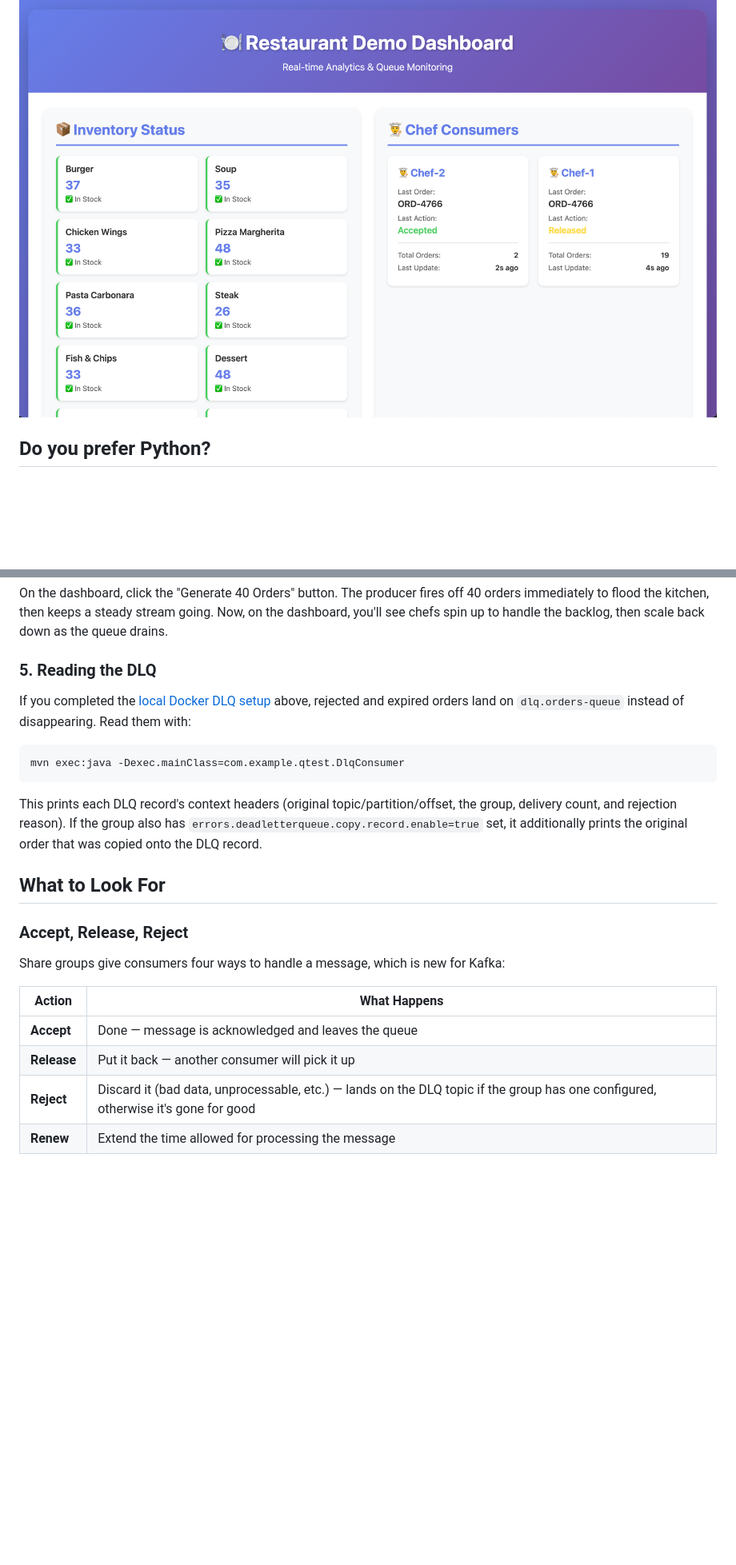
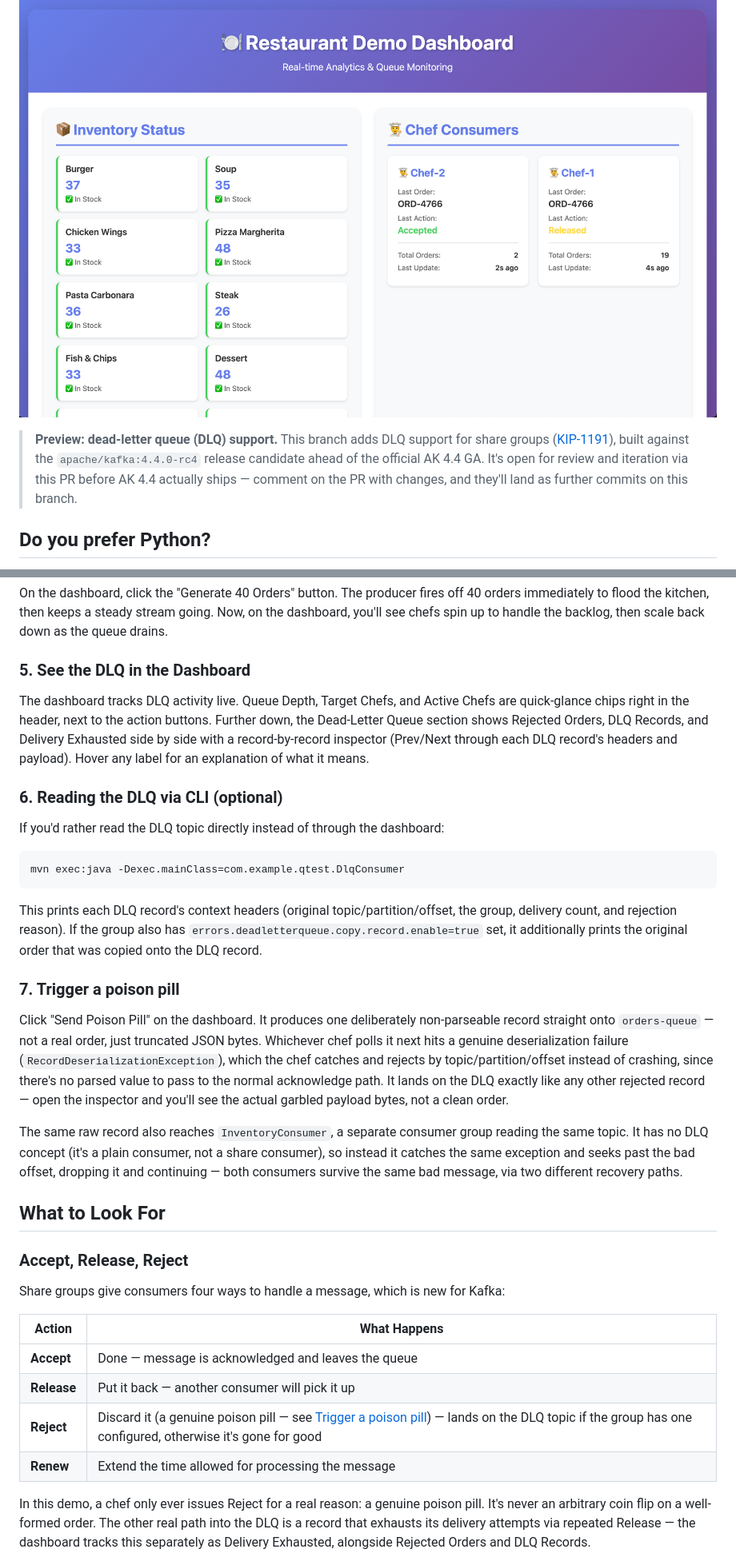
Before and after one commit to confluentinc/queues-for-kafka-demo, a Markdown page: README.md, 2 parts joined by grey strips. Shown at 80% size. Drawn GitHub-style; blank space fills up the shorter version.

Commit message:
Document poison-pill handling, dashboard DLQ panel, and real-reject-only semantics
Adds a preview banner noting this branch targets AK 4.4.0-rc4 ahead of GA and
is open for review via this PR. Adds steps covering the dashboard's own DLQ
panel (stats + inspector + tooltips) and the Send Poison Pill button, and
updates the Accept/Release/Reject table to reflect that Reject now only ever
fires for a genuine poison pill, never a random coin flip, with Delivery
Exhausted as the other real path into the DLQ. Fixes a stale internal anchor
link from renumbering the existing steps.

Co-Authored-By: Claude Sonnet 5 <noreply@anthropic.com>

````diff
--- a/README.md
+++ b/README.md
@@ -12,6 +12,12 @@ This demo (based on [ifnesi's original](https://github.com/ifnesi/queues-for-kaf
 - A **dashboard** ties it all together with live scaling based on queue depth
 
 ![image](docs/dashboard-demo.png)
+
+> **Preview: dead-letter queue (DLQ) support.** This branch adds DLQ support for share groups
+> ([KIP-1191](https://cwiki.apache.org/confluence/display/KAFKA/KIP-1191%3A+Dead-letter+queues+for+share+groups)),
+> built against the `apache/kafka:4.4.0-rc4` release candidate ahead of the official AK 4.4 GA.
+> It's open for review and iteration via this PR before AK 4.4 actually ships — comment on the
+> PR with changes, and they'll land as further commits on this branch.
 
 ## Do you prefer Python?
 
@@ -147,10 +154,17 @@ Open http://localhost:8080 and you'll see an empty kitchen, no orders yet.
 
 On the dashboard, click the "Generate 40 Orders" button. The producer fires off 40 orders immediately to flood the kitchen, then keeps a steady stream going. Now, on the dashboard, you'll see chefs spin up to handle the backlog, then scale back down as the queue drains.
 
-### 5. Reading the DLQ
+### 5. See the DLQ in the Dashboard
 
-If you completed the [local Docker DLQ setup](#dead-letter-queue-dlq-setup) above, rejected and
-expired orders land on `dlq.orders-queue` instead of disappearing. Read them with:
+The dashboard tracks DLQ activity live. Queue Depth, Target Chefs, and Active Chefs are quick-glance
+chips right in the header, next to the action buttons. Further down, the Dead-Letter Queue section
+shows Rejected Orders, DLQ Records, and Delivery Exhausted side by side with a record-by-record
+inspector (Prev/Next through each DLQ record's headers and payload). Hover any label for an
+explanation of what it means.
+
+### 6. Reading the DLQ via CLI (optional)
+
+If you'd rather read the DLQ topic directly instead of through the dashboard:
 
 ```bash
 mvn exec:java -Dexec.mainClass=com.example.qtest.DlqConsumer
@@ -160,6 +174,20 @@ This prints each DLQ record's context headers (original topic/partition/offset,
 delivery count, and rejection reason). If the group also has
 `errors.deadletterqueue.copy.record.enable=true` set, it additionally prints the original order
 that was copied onto the DLQ record.
+
+### 7. Trigger a poison pill
+
+Click "Send Poison Pill" on the dashboard. It produces one deliberately non-parseable record
+straight onto `orders-queue` — not a real order, just truncated JSON bytes. Whichever chef polls
+it next hits a genuine deserialization failure (`RecordDeserializationException`), which the chef
+catches and rejects by topic/partition/offset instead of crashing, since there's no parsed value
+to pass to the normal acknowledge path. It lands on the DLQ exactly like any other rejected
+record — open the inspector and you'll see the actual garbled payload bytes, not a clean order.
+
+The same raw record also reaches `InventoryConsumer`, a separate consumer group reading the same
+topic. It has no DLQ concept (it's a plain consumer, not a share consumer), so instead it catches
+the same exception and seeks past the bad offset, dropping it and continuing — both consumers
+survive the same bad message, via two different recovery paths.
 
 
 ## What to Look For
@@ -172,8 +200,13 @@ Share groups give consumers four ways to handle a message, which is new for Kafk
 |--------|--------------|
 | **Accept** | Done — message is acknowledged and leaves the queue |
 | **Release** | Put it back — another consumer will pick it up |
-| **Reject** | Discard it (bad data, unprocessable, etc.) — lands on the DLQ topic if the group has one configured, otherwise it's gone for good |
+| **Reject** | Discard it (a genuine poison pill — see [Trigger a poison pill](#7-trigger-a-poison-pill)) — lands on the DLQ topic if the group has one configured, otherwise it's gone for good |
 | **Renew** | Extend the time allowed for processing the message |
+
+In this demo, a chef only ever issues Reject for a real reason: a genuine poison pill. It's never
+an arbitrary coin flip on a well-formed order. The other real path into the DLQ is a record that
+exhausts its delivery attempts via repeated Release — the dashboard tracks this separately as
+Delivery Exhausted, alongside Rejected Orders and DLQ Records.
 
 ![image](docs/reject-order.png)
 
````
Also changed, not shown: other parts of README.md (+3 -2 lines).
